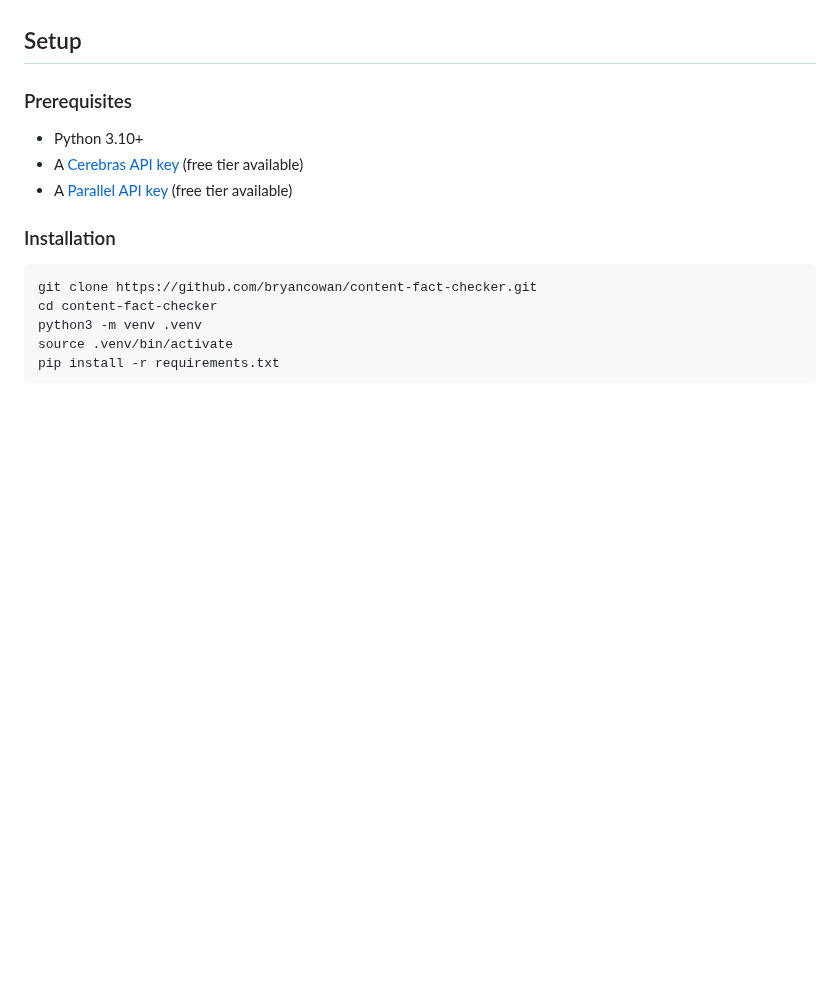
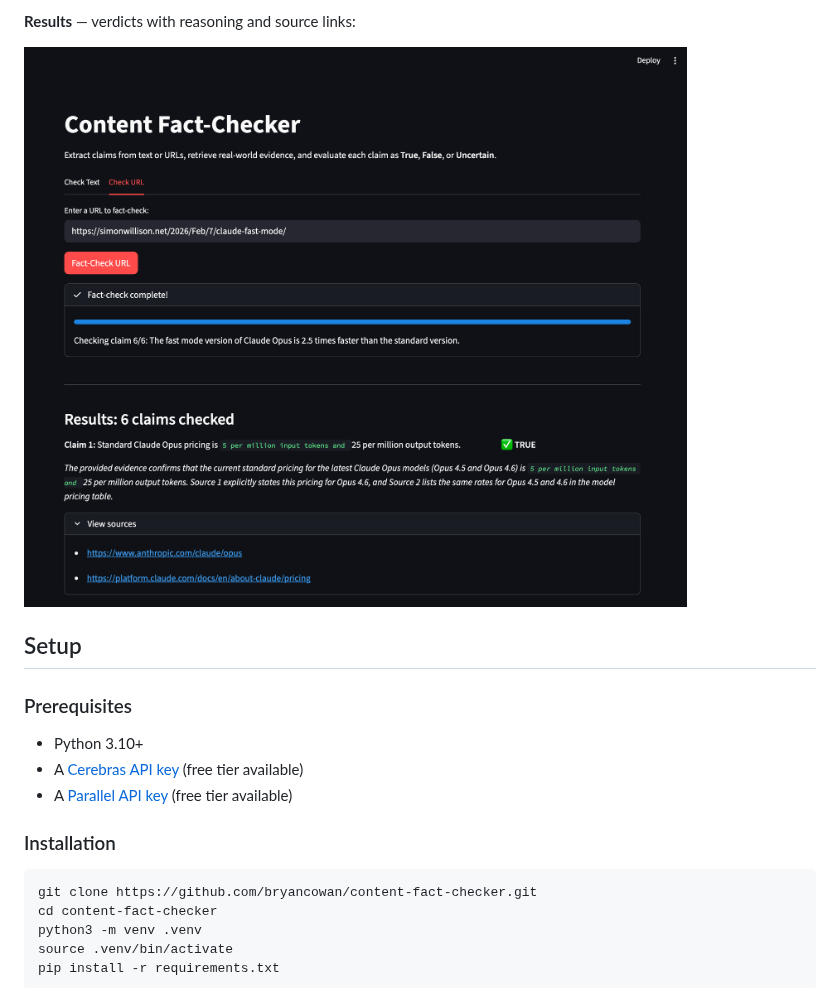
Before and after one commit to bryancowan/content-fact-checker, a Markdown page: README.md, the part around one of its changes. Drawn GitHub-style; pictures changed too: assets/web-check-url-results.png (added); blank space fills up the shorter version.

Commit message:
Add web UI screenshots to README
Show the full workflow: text input, URL input, progress indicator,
and results with verdicts and sources.

Co-Authored-By: Claude Opus 4.6 <noreply@anthropic.com>

```diff
--- a/README.md
+++ b/README.md
@@ -14,3 +29,6 @@ Based on the [OpenAI Cookbook: Build Your Own Content Fact-Checker](https://cook
+**Results** — verdicts with reasoning and source links:
+
+![Results](assets/web-check-url-results.png)
 
 ## Setup
 
```
Also changed, not shown: other parts of README.md (+15 -0 lines), assets/web-check-text.png (added), assets/web-check-url-progress.png (added), assets/web-check-url.png (added).
